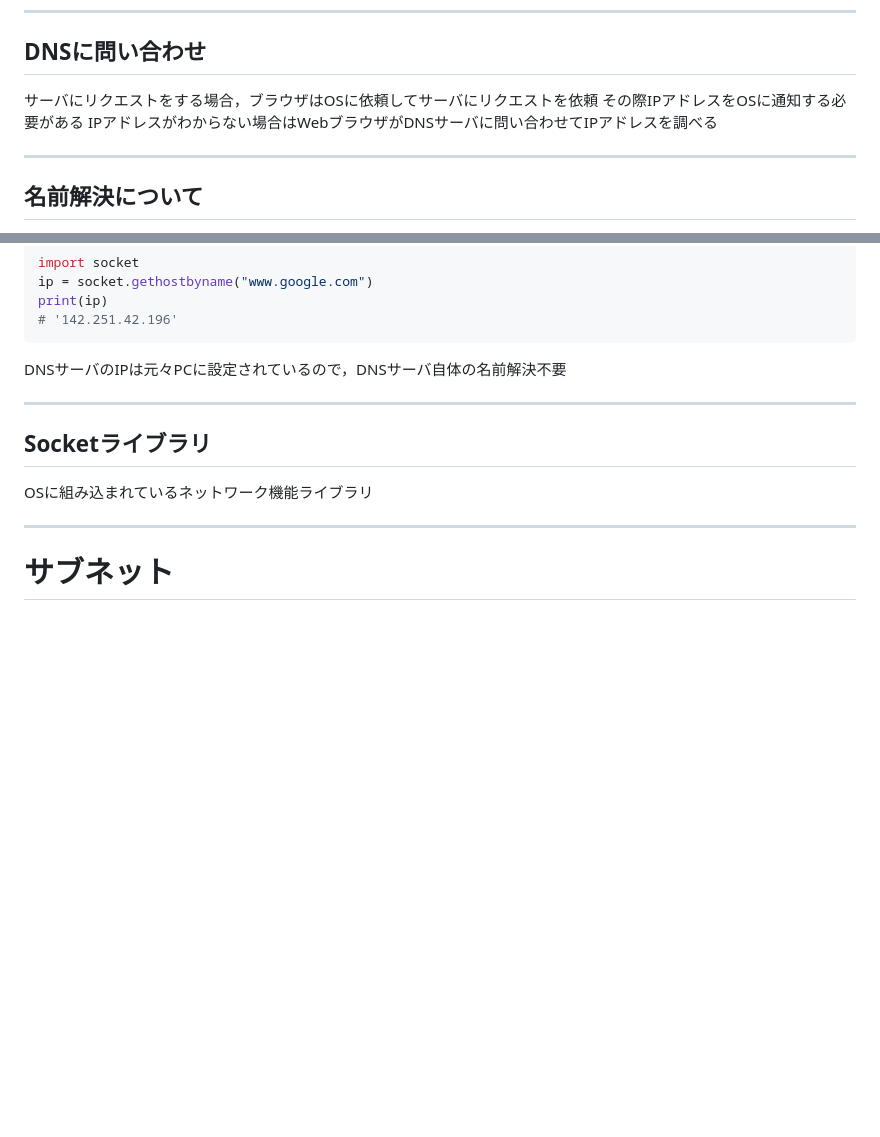
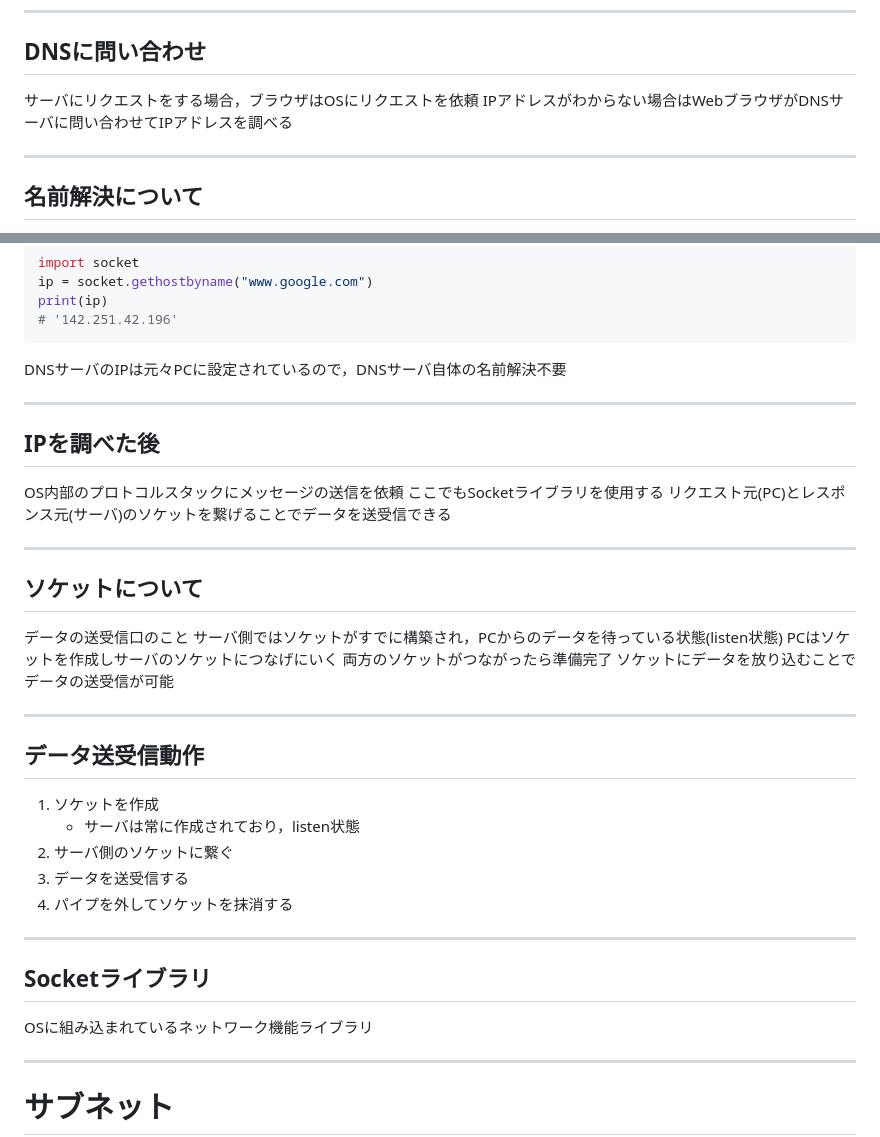
Before and after one commit to u-kai/learn_code, a Markdown page: init-cs/introduction-nw.md, 2 parts joined by grey strips. Rendered like a GitHub page; blank space fills up the shorter version.

Commit message:
add 0,1

```diff
--- a/init-cs/introduction-nw.md
+++ b/init-cs/introduction-nw.md
@@ -15,8 +15,7 @@ marp: true
 ---
 ## DNSに問い合わせ
 
-サーバにリクエストをする場合，ブラウザはOSに依頼してサーバにリクエストを依頼
-その際IPアドレスをOSに通知する必要がある
+サーバにリクエストをする場合，ブラウザはOSにリクエストを依頼
 IPアドレスがわからない場合はWebブラウザがDNSサーバに問い合わせてIPアドレスを調べる
 
 ---
@@ -37,6 +36,30 @@ print(ip)
 DNSサーバのIPは元々PCに設定されているので，DNSサーバ自体の名前解決不要
 
 ---
+## IPを調べた後
+
+OS内部のプロトコルスタックにメッセージの送信を依頼
+ここでもSocketライブラリを使用する
+リクエスト元(PC)とレスポンス元(サーバ)のソケットを繋げることでデータを送受信できる
+
+---
+## ソケットについて
+データの送受信口のこと
+サーバ側ではソケットがすでに構築され，PCからのデータを待っている状態(listen状態)
+PCはソケットを作成しサーバのソケットにつなげにいく
+両方のソケットがつながったら準備完了
+ソケットにデータを放り込むことでデータの送受信が可能
+
+---
+## データ送受信動作
+1. ソケットを作成
+    - サーバは常に作成されており，listen状態
+1. サーバ側のソケットに繋ぐ
+1. データを送受信する
+1. パイプを外してソケットを抹消する
+
+---
+
 ## Socketライブラリ
 OSに組み込まれているネットワーク機能ライブラリ
 
```
Also changed, not shown: init-cs/introduction.md (+11 -6 lines), init-cs/hello-world-bytes.png (added), 2 other files.
